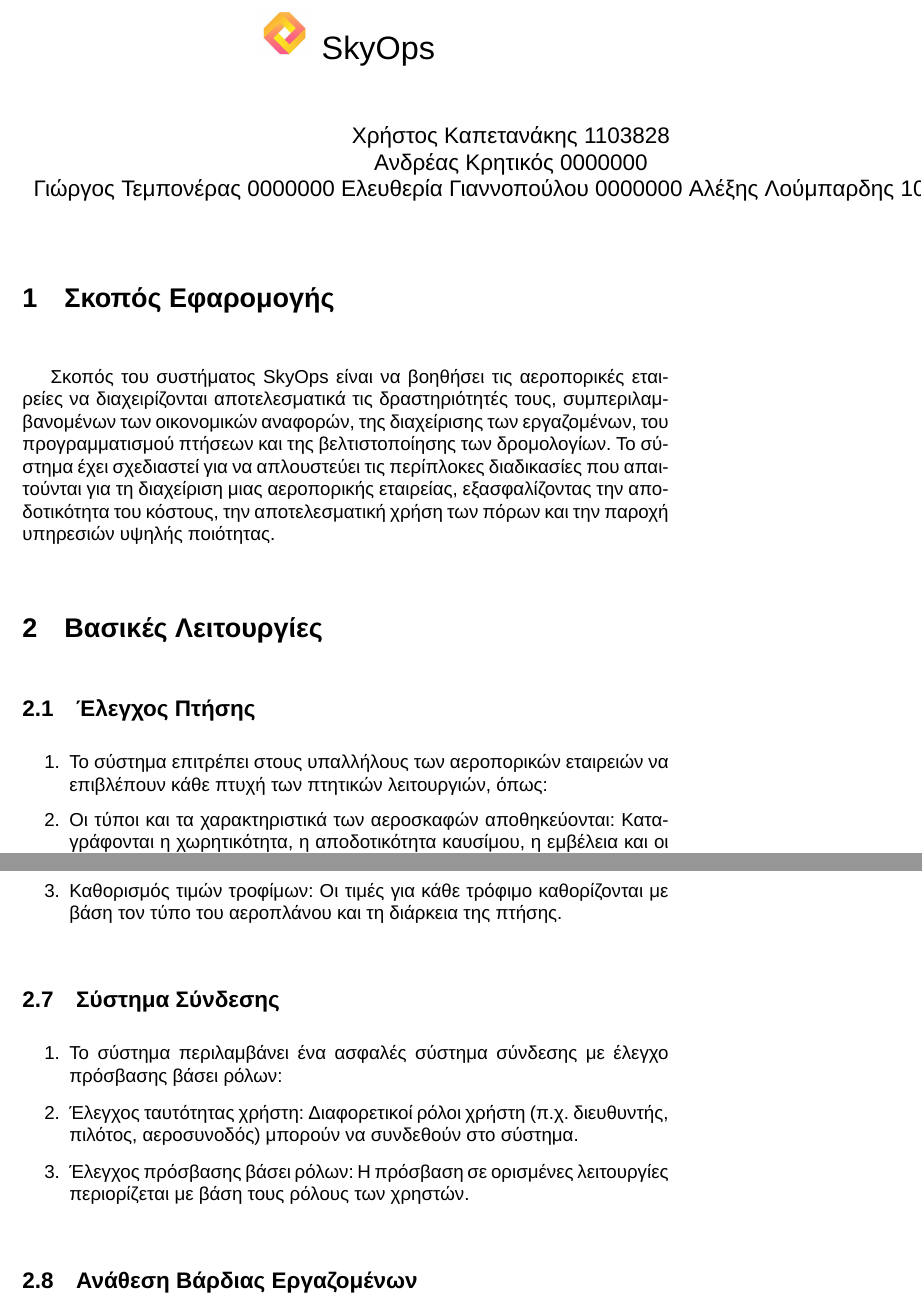
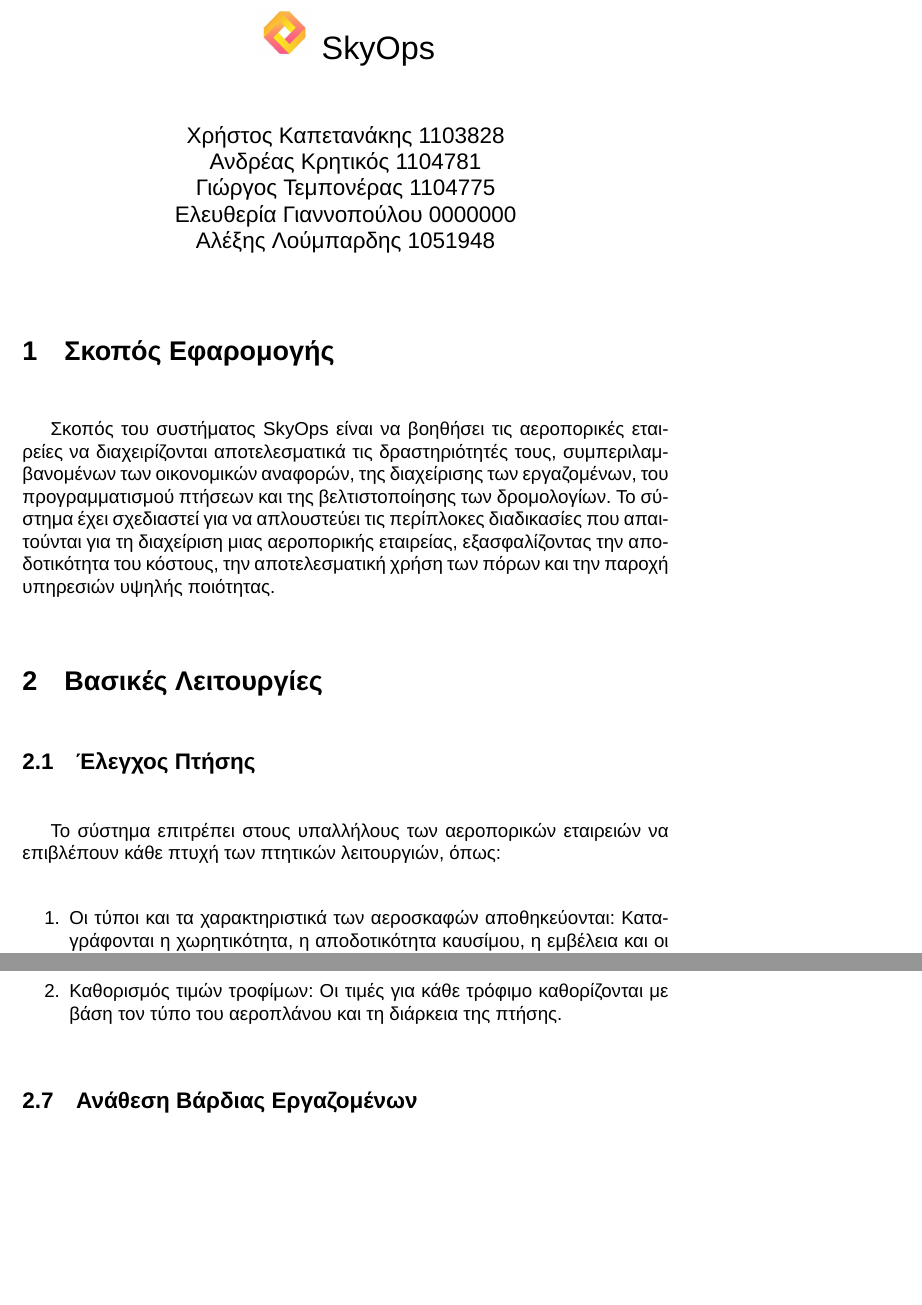
Before and after one commit to ck100100/Airline-Route-Manager, a LaTeX document (documentation/iteration1/description/description-v1.tex): two parts of pages 1 and 4 of 6, joined at a grey line, cut so that both start at the same text, the shorter picture padded with empty space. Compiled offline with XeLaTeX; a missing font is replaced by an installed copy or a similar font.

Commit message:
documentation layout changes

```diff
--- a/documentation/iteration1/description/description-v1.tex
+++ b/documentation/iteration1/description/description-v1.tex
@@ -26,9 +26,9 @@
 }
 \author{
 	Χρήστος Καπετανάκης 1103828 \\
-	Ανδρέας Κρητικός 0000000 \\
-	Γιώργος Τεμπονέρας 0000000
-	Ελευθερία Γιαννοπούλου 0000000
+	Ανδρέας Κρητικός 1104781 \\
+	Γιώργος Τεμπονέρας 1104775 \\
+	Ελευθερία Γιαννοπούλου 0000000 \\
 	Αλέξης Λούμπαρδης 1051948
 }
 
@@ -54,8 +54,8 @@
 	\section{Βασικές Λειτουργίες}
 	\subsection{Έλεγχος Πτήσης}
 
+	Το σύστημα επιτρέπει στους υπαλλήλους των αεροπορικών εταιρειών να επιβλέπουν κάθε πτυχή των πτητικών λειτουργιών, όπως:
 	\begin{enumerate}
-		\item Το σύστημα επιτρέπει στους υπαλλήλους των αεροπορικών εταιρειών να επιβλέπουν κάθε πτυχή των πτητικών λειτουργιών, όπως:
 		\item Οι τύποι και τα χαρακτηριστικά των αεροσκαφών αποθηκεύονται: Καταγράφονται η χωρητικότητα, η αποδοτικότητα καυσίμου, η εμβέλεια και οι ανάγκες συντήρησης κάθε τύπου αεροπλάνου.
 		\item Βελτιστοποίηση των διαδρομών πτήσης: Το σύστημα καθορίζει τις πιο κερδοφόρες και αποδοτικές σε καύσιμα διαδρομές για κάθε αεροσκάφος χρησιμοποιώντας εξελιγμένους αλγορίθμους, όπως το πρόβλημα του πλανόδιου πωλητή (Travelling Salesman Problem - TSP).
 		\item Ανάθεση δρομολογίων: Η διαθεσιμότητα, η χωρητικότητα και η αποδοτικότητα καυσίμων λαμβάνονται υπόψη κατά την ανάθεση αεροσκαφών σε δρομολόγια.
@@ -101,12 +101,5 @@
 		\item Αποθήκευση επιλογών μενού φαγητού: Αποθηκεύονται λεπτομέρειες σχετικά με τις επιλογές φαγητού για διαφορετικούς τύπους αεροπλάνων και διάρκειες πτήσεων.
 		\item Καθορισμός τιμών τροφίμων: Οι τιμές για κάθε τρόφιμο καθορίζονται με βάση τον τύπο του αεροπλάνου και τη διάρκεια της πτήσης.
-	\end{enumerate}
-
-	\subsection{Σύστημα Σύνδεσης}
-	\begin{enumerate}
-		\item Το σύστημα περιλαμβάνει ένα ασφαλές σύστημα σύνδεσης με έλεγχο πρόσβασης βάσει ρόλων:
-		\item Έλεγχος ταυτότητας χρήστη: Διαφορετικοί ρόλοι χρήστη (π.χ. διευθυντής, πιλότος, αεροσυνοδός) μπορούν να συνδεθούν στο σύστημα.
-		\item Έλεγχος πρόσβασης βάσει ρόλων: Η πρόσβαση σε ορισμένες λειτουργίες περιορίζεται με βάση τους ρόλους των χρηστών.
 	\end{enumerate}
 
 	\subsection{Ανάθεση Βάρδιας Εργαζομένων}
```
Also changed, not shown: documentation/iteration1/use-cases-v1.tex (+6 -4 lines), documentation/iteration1/description/image.png (added), documentation/iteration1/documentation-alex/ReadMe.txt (deleted), documentation/iteration1/description/description-v1.tex (14 more changed lines), 1 other file.
